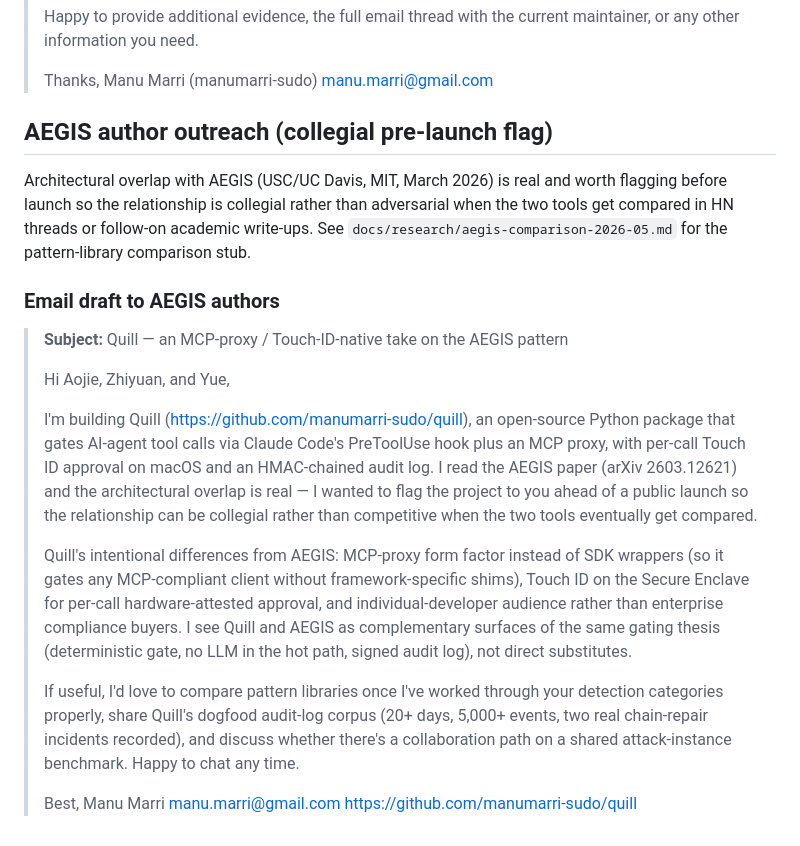
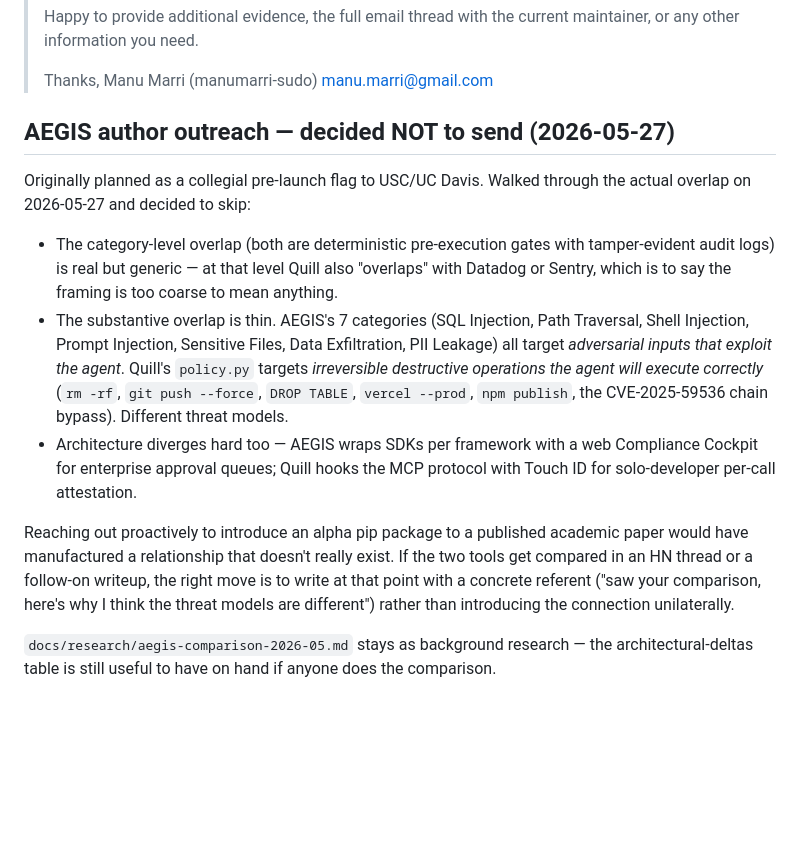
Before and after one commit to manumarri-sudo/quill, a Markdown page: LAUNCH.md, the part around the change. GitHub-like rendering; blank space fills up the shorter version.

Commit message:
docs(launch): decide NOT to send AEGIS author outreach
Walked through the actual overlap with AEGIS today and the category-
level framing ('both are pre-execution gates with audit logs') was
too coarse to mean anything substantive. The threat models barely
intersect: AEGIS targets adversarial inputs that exploit the agent
(SQL/path/shell/prompt injection, sensitive files, exfiltration,
PII), while Quill targets irreversible destructive operations the
agent will execute correctly (rm -rf, force-push, DROP TABLE,
vercel --prod, npm publish, CVE-2025-59536 chain bypass).
Architecture also diverges hard (SDK wrappers + web Compliance
Cockpit vs MCP/PreToolUse + Touch ID).

Reaching out proactively to introduce an alpha pip package to a
published academic paper would have manufactured a relationship
that doesn't exist. If a public comparison ever surfaces, write
then with a real referent. Until then, nothing to flag.

LAUNCH.md section rewritten from 'collegial pre-launch flag' to
'decided NOT to send' so the plan does not keep reasserting itself
in future sessions. The architectural-deltas comparison doc at
docs/research/aegis-comparison-2026-05.md stays as background.

The Gmail draft created earlier in this session (ID
r-8387167548995515127) needs to be deleted manually in the Gmail
UI; the MCP server does not expose a delete-draft endpoint.

Co-Authored-By: Claude Opus 4.7 (1M context) <noreply@anthropic.com>

```diff
--- a/LAUNCH.md
+++ b/LAUNCH.md
@@ -178,23 +178,14 @@ This meets PEP 541's abandonment criteria comfortably. Path is direct outreach f
 > Manu Marri (manumarri-sudo)
 > manu.marri@gmail.com
 
-## AEGIS author outreach (collegial pre-launch flag)
+## AEGIS author outreach — decided NOT to send (2026-05-27)
 
-Architectural overlap with AEGIS (USC/UC Davis, MIT, March 2026) is real and worth flagging before launch so the relationship is collegial rather than adversarial when the two tools get compared in HN threads or follow-on academic write-ups. See `docs/research/aegis-comparison-2026-05.md` for the pattern-library comparison stub.
+Originally planned as a collegial pre-launch flag to USC/UC Davis. Walked through the actual overlap on 2026-05-27 and decided to skip:
 
-### Email draft to AEGIS authors
+- The category-level overlap (both are deterministic pre-execution gates with tamper-evident audit logs) is real but generic — at that level Quill also "overlaps" with Datadog or Sentry, which is to say the framing is too coarse to mean anything.
+- The substantive overlap is thin. AEGIS's 7 categories (SQL Injection, Path Traversal, Shell Injection, Prompt Injection, Sensitive Files, Data Exfiltration, PII Leakage) all target *adversarial inputs that exploit the agent*. Quill's `policy.py` targets *irreversible destructive operations the agent will execute correctly* (`rm -rf`, `git push --force`, `DROP TABLE`, `vercel --prod`, `npm publish`, the CVE-2025-59536 chain bypass). Different threat models.
+- Architecture diverges hard too — AEGIS wraps SDKs per framework with a web Compliance Cockpit for enterprise approval queues; Quill hooks the MCP protocol with Touch ID for solo-developer per-call attestation.
 
-> **Subject:** Quill — an MCP-proxy / Touch-ID-native take on the AEGIS pattern
->
-> Hi Aojie, Zhiyuan, and Yue,
->
-> I'm building Quill (https://github.com/manumarri-sudo/quill), an open-source Python package that gates AI-agent tool calls via Claude Code's PreToolUse hook plus an MCP proxy, with per-call Touch ID approval on macOS and an HMAC-chained audit log. I read the AEGIS paper (arXiv 2603.12621) and the architectural overlap is real — I wanted to flag the project to you ahead of a public launch so the relationship can be collegial rather than competitive when the two tools eventually get compared.
->
-> Quill's intentional differences from AEGIS: MCP-proxy form factor instead of SDK wrappers (so it gates any MCP-compliant client without framework-specific shims), Touch ID on the Secure Enclave for per-call hardware-attested approval, and individual-developer audience rather than enterprise compliance buyers. I see Quill and AEGIS as complementary surfaces of the same gating thesis (deterministic gate, no LLM in the hot path, signed audit log), not direct substitutes.
->
-> If useful, I'd love to compare pattern libraries once I've worked through your detection categories properly, share Quill's dogfood audit-log corpus (20+ days, 5,000+ events, two real chain-repair incidents recorded), and discuss whether there's a collaboration path on a shared attack-instance benchmark. Happy to chat any time.
->
-> Best,
-> Manu Marri
-> manu.marri@gmail.com
-> https://github.com/manumarri-sudo/quill
+Reaching out proactively to introduce an alpha pip package to a published academic paper would have manufactured a relationship that doesn't really exist. If the two tools get compared in an HN thread or a follow-on writeup, the right move is to write at that point with a concrete referent ("saw your comparison, here's why I think the threat models are different") rather than introducing the connection unilaterally.
+
+`docs/research/aegis-comparison-2026-05.md` stays as background research — the architectural-deltas table is still useful to have on hand if anyone does the comparison.
```
